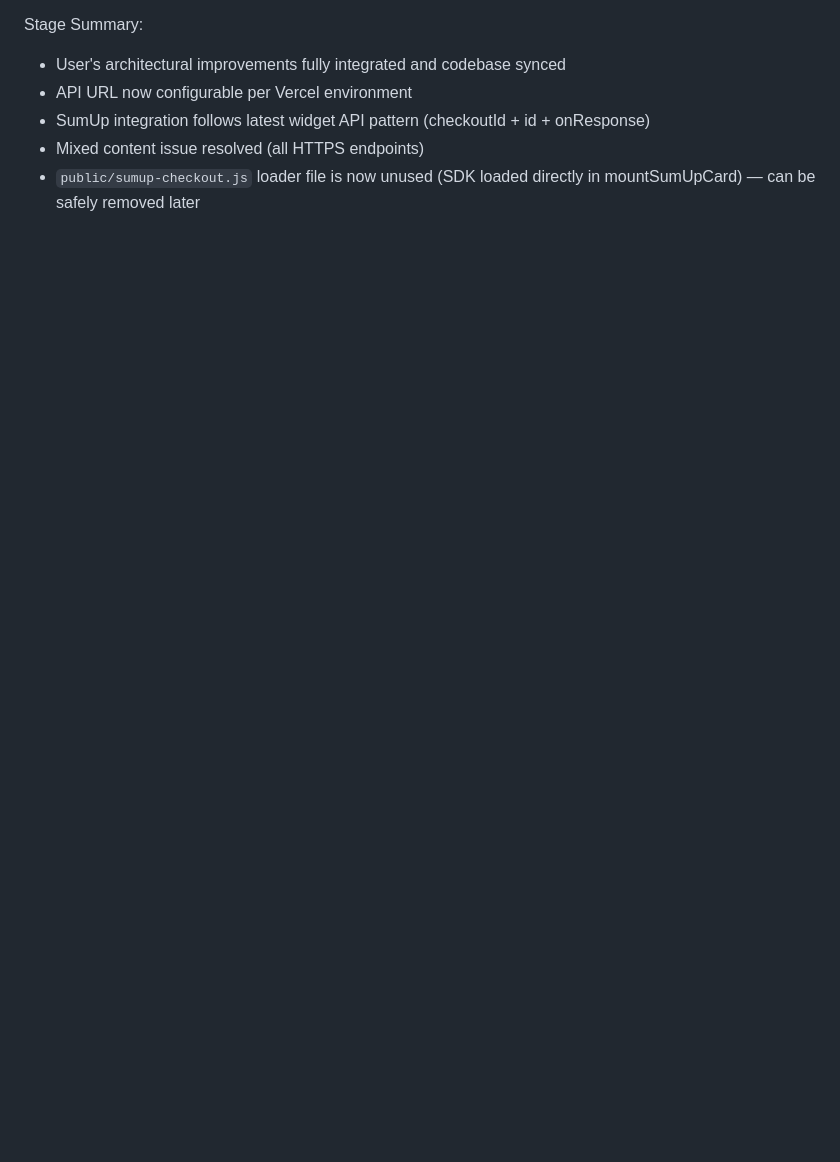
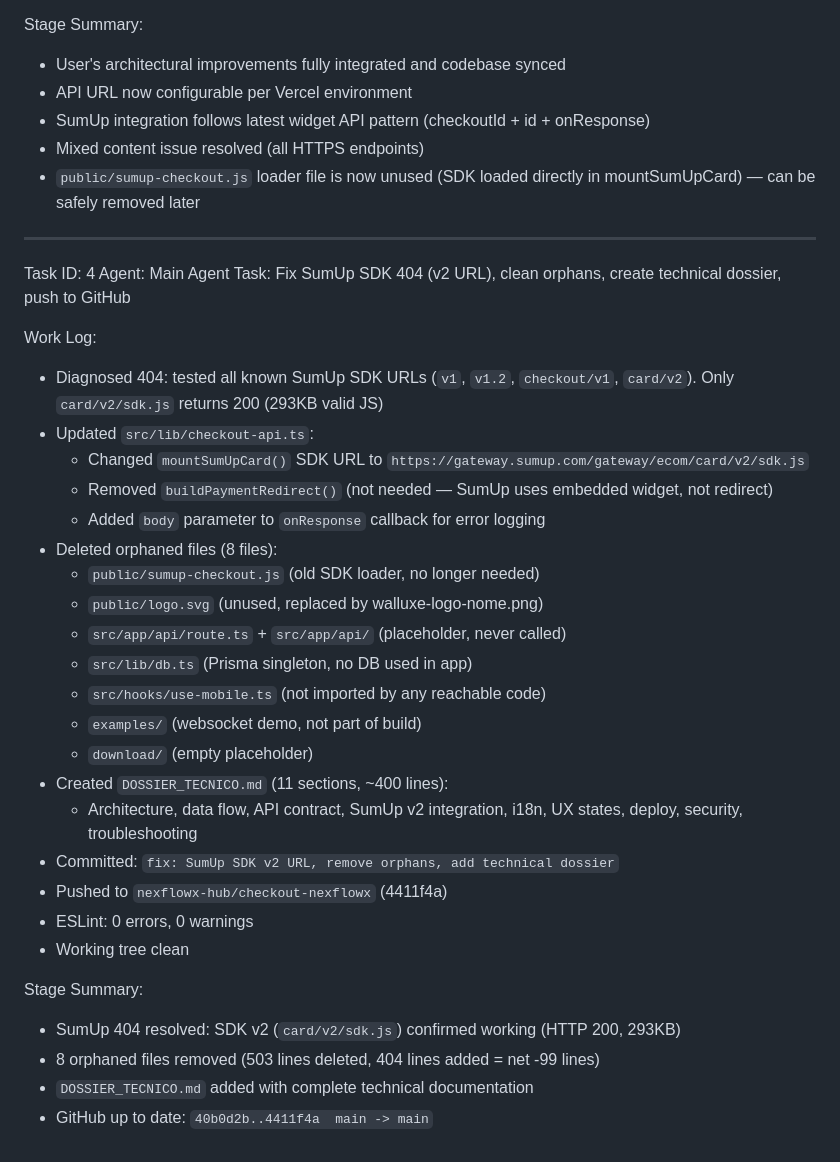
Before and after one commit to nexflowx-hub/checkout-nexflowx, a Markdown page: worklog.md, the part around the change. Rendered like a GitHub page; blank space fills up the shorter version.

Commit message:
ab8a3c1c-1fcb-4694-b399-fcba3dd9367b

```diff
--- a/worklog.md
+++ b/worklog.md
@@ -100,3 +100,35 @@ Stage Summary:
 - SumUp integration follows latest widget API pattern (checkoutId + id + onResponse)
 - Mixed content issue resolved (all HTTPS endpoints)
 - `public/sumup-checkout.js` loader file is now unused (SDK loaded directly in mountSumUpCard) — can be safely removed later
+
+---
+Task ID: 4
+Agent: Main Agent
+Task: Fix SumUp SDK 404 (v2 URL), clean orphans, create technical dossier, push to GitHub
+
+Work Log:
+- Diagnosed 404: tested all known SumUp SDK URLs (`v1`, `v1.2`, `checkout/v1`, `card/v2`). Only `card/v2/sdk.js` returns 200 (293KB valid JS)
+- Updated `src/lib/checkout-api.ts`:
+  - Changed `mountSumUpCard()` SDK URL to `https://gateway.sumup.com/gateway/ecom/card/v2/sdk.js`
+  - Removed `buildPaymentRedirect()` (not needed — SumUp uses embedded widget, not redirect)
+  - Added `body` parameter to `onResponse` callback for error logging
+- Deleted orphaned files (8 files):
+  - `public/sumup-checkout.js` (old SDK loader, no longer needed)
+  - `public/logo.svg` (unused, replaced by walluxe-logo-nome.png)
+  - `src/app/api/route.ts` + `src/app/api/` (placeholder, never called)
+  - `src/lib/db.ts` (Prisma singleton, no DB used in app)
+  - `src/hooks/use-mobile.ts` (not imported by any reachable code)
+  - `examples/` (websocket demo, not part of build)
+  - `download/` (empty placeholder)
+- Created `DOSSIER_TECNICO.md` (11 sections, ~400 lines):
+  - Architecture, data flow, API contract, SumUp v2 integration, i18n, UX states, deploy, security, troubleshooting
+- Committed: `fix: SumUp SDK v2 URL, remove orphans, add technical dossier`
+- Pushed to `nexflowx-hub/checkout-nexflowx` (4411f4a)
+- ESLint: 0 errors, 0 warnings
+- Working tree clean
+
+Stage Summary:
+- SumUp 404 resolved: SDK v2 (`card/v2/sdk.js`) confirmed working (HTTP 200, 293KB)
+- 8 orphaned files removed (503 lines deleted, 404 lines added = net -99 lines)
+- `DOSSIER_TECNICO.md` added with complete technical documentation
+- GitHub up to date: `40b0d2b..4411f4a  main -> main`
```
